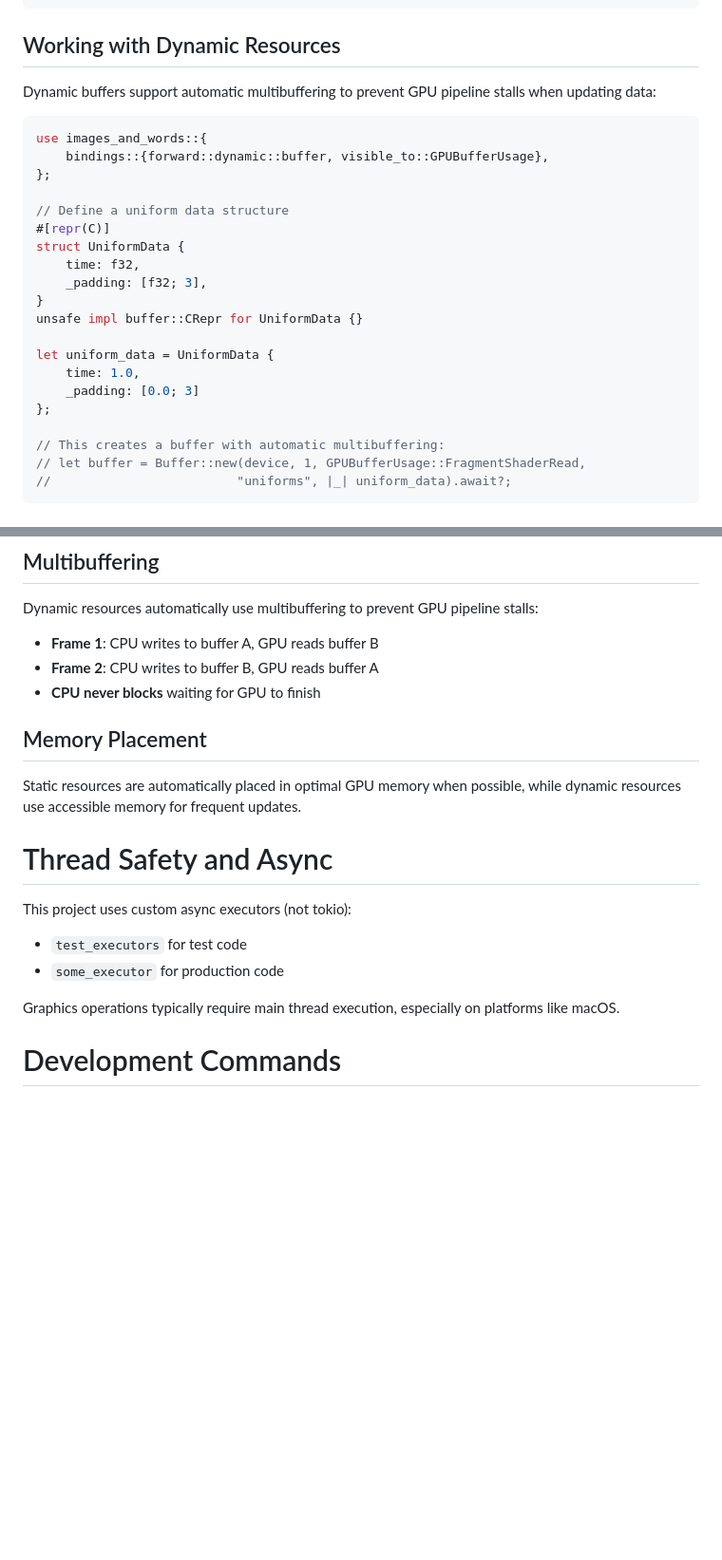
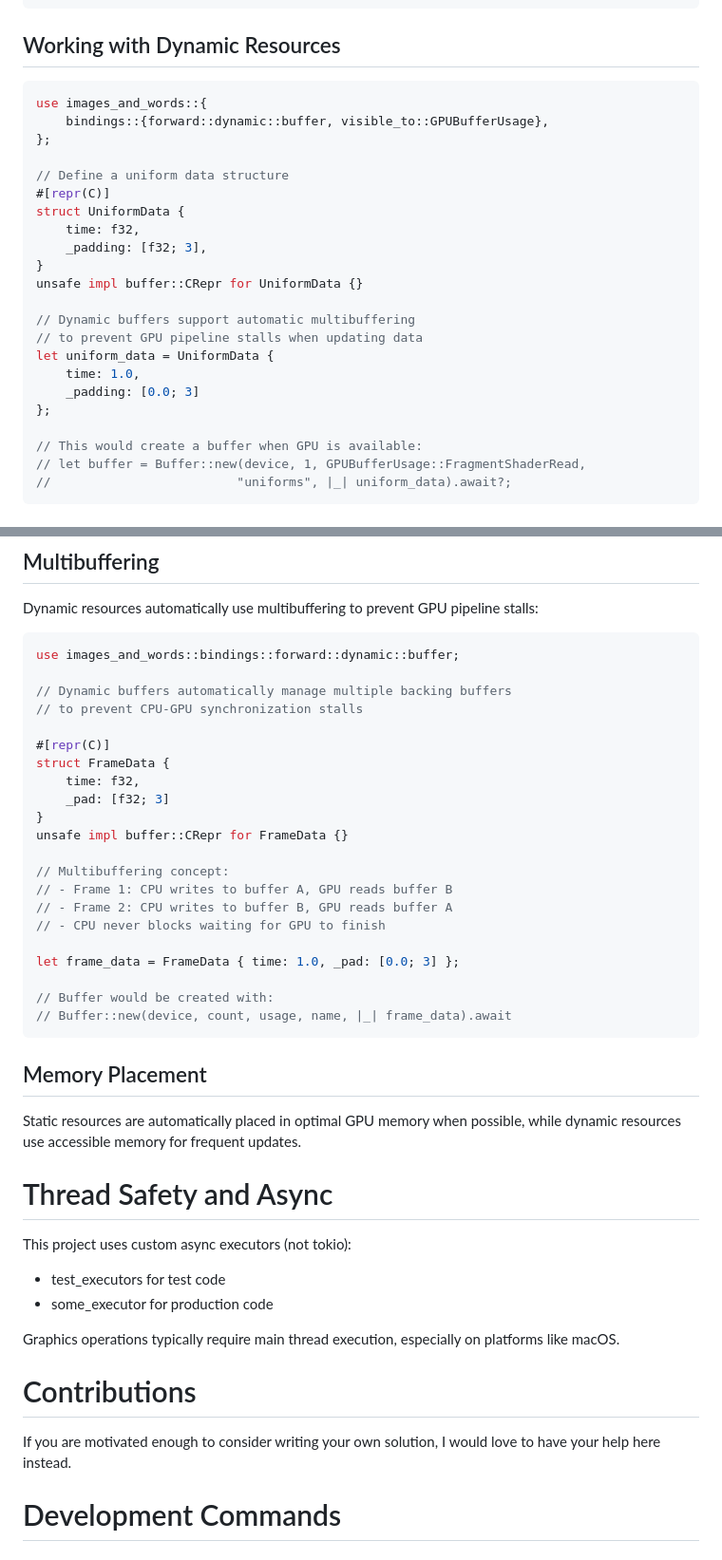
Before and after one commit to drewcrawford/images_and_words, a Markdown page: README.md, 2 parts joined by grey strips. Shown: that part at 95% size. GitHub-like rendering; blank space fills up the shorter version.

````diff
--- a/README.md
+++ b/README.md
@@ -286,8 +333,6 @@ let vertex_buffer = Buffer::new(
 
 ## Working with Dynamic Resources
 
-Dynamic buffers support automatic multibuffering to prevent GPU pipeline stalls when updating data:
-
 ```rust
 use images_and_words::{
     bindings::{forward::dynamic::buffer, visible_to::GPUBufferUsage},
@@ -301,12 +346,14 @@ struct UniformData {
 }
 unsafe impl buffer::CRepr for UniformData {}
 
+// Dynamic buffers support automatic multibuffering
+// to prevent GPU pipeline stalls when updating data
 let uniform_data = UniformData {
     time: 1.0,
     _padding: [0.0; 3]
 };
 
-// This creates a buffer with automatic multibuffering:
+// This would create a buffer when GPU is available:
 // let buffer = Buffer::new(device, 1, GPUBufferUsage::FragmentShaderRead,
 //                         "uniforms", |_| uniform_data).await?;
 ```
@@ -361,9 +408,29 @@ let mut port = engine.main_port_mut();
 
 Dynamic resources automatically use multibuffering to prevent GPU pipeline stalls:
 
-- **Frame 1**: CPU writes to buffer A, GPU reads buffer B
-- **Frame 2**: CPU writes to buffer B, GPU reads buffer A
-- **CPU never blocks** waiting for GPU to finish
+```rust
+use images_and_words::bindings::forward::dynamic::buffer;
+
+// Dynamic buffers automatically manage multiple backing buffers
+// to prevent CPU-GPU synchronization stalls
+
+#[repr(C)]
+struct FrameData {
+    time: f32,
+    _pad: [f32; 3]
+}
+unsafe impl buffer::CRepr for FrameData {}
+
+// Multibuffering concept:
+// - Frame 1: CPU writes to buffer A, GPU reads buffer B
+// - Frame 2: CPU writes to buffer B, GPU reads buffer A
+// - CPU never blocks waiting for GPU to finish
+
+let frame_data = FrameData { time: 1.0, _pad: [0.0; 3] };
+
+// Buffer would be created with:
+// Buffer::new(device, count, usage, name, |_| frame_data).await
+```
 
 ## Memory Placement
 
@@ -373,10 +440,15 @@ while dynamic resources use accessible memory for frequent updates.
 # Thread Safety and Async
 
 This project uses custom async executors (not tokio):
-- `test_executors` for test code
-- `some_executor` for production code
+- test_executors for test code
+- some_executor for production code
 
 Graphics operations typically require main thread execution, especially on platforms like macOS.
+
+# Contributions
+
+If you are motivated enough to consider writing your own solution, I would love to have your help
+here instead.
 
 # Development Commands
 
````
Also changed, not shown: other parts of README.md (+51 -9 lines).
